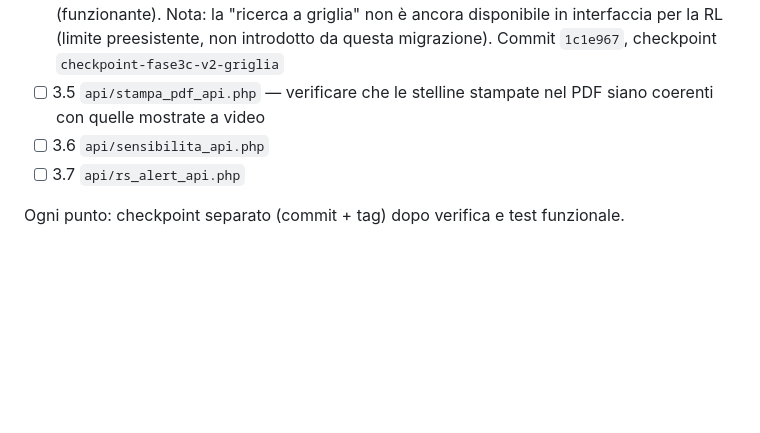
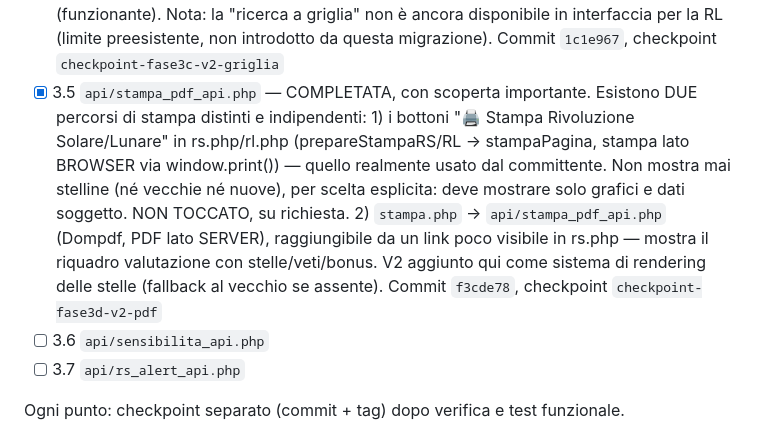
Before and after one commit to ldweb05/astrolab, a Markdown page: docs/ROADMAP_SOSTITUZIONE_STELLINE_V2.md, the part around the change. GitHub-like rendering; blank space fills up the shorter version.

Commit message:
docs: punto 3.5 (stampa_pdf_api.php) completato, documentati i due percorsi di stampa distinti

```diff
--- a/docs/ROADMAP_SOSTITUZIONE_STELLINE_V2.md
+++ b/docs/ROADMAP_SOSTITUZIONE_STELLINE_V2.md
@@ -137,8 +137,18 @@ e `9e71ffd` (RL, checkpoint `checkpoint-fase2d-ranking-unico-rl`).
       non è ancora disponibile in interfaccia per la RL (limite preesistente,
       non introdotto da questa migrazione). Commit `1c1e967`,
       checkpoint `checkpoint-fase3c-v2-griglia`
-- [ ] 3.5 `api/stampa_pdf_api.php` — verificare che le stelline stampate nel PDF siano
-      coerenti con quelle mostrate a video
+- [x] 3.5 `api/stampa_pdf_api.php` — COMPLETATA, con scoperta importante.
+      Esistono DUE percorsi di stampa distinti e indipendenti:
+      1) i bottoni "🖨️ Stampa Rivoluzione Solare/Lunare" in rs.php/rl.php
+         (prepareStampaRS/RL → stampaPagina, stampa lato BROWSER via
+         window.print()) — quello realmente usato dal committente. Non mostra
+         mai stelline (né vecchie né nuove), per scelta esplicita: deve
+         mostrare solo grafici e dati soggetto. NON TOCCATO, su richiesta.
+      2) `stampa.php` → `api/stampa_pdf_api.php` (Dompdf, PDF lato SERVER),
+         raggiungibile da un link poco visibile in rs.php — mostra il
+         riquadro valutazione con stelle/veti/bonus. V2 aggiunto qui come
+         sistema di rendering delle stelle (fallback al vecchio se assente).
+         Commit `f3cde78`, checkpoint `checkpoint-fase3d-v2-pdf`
 - [ ] 3.6 `api/sensibilita_api.php`
 - [ ] 3.7 `api/rs_alert_api.php`
 
```
